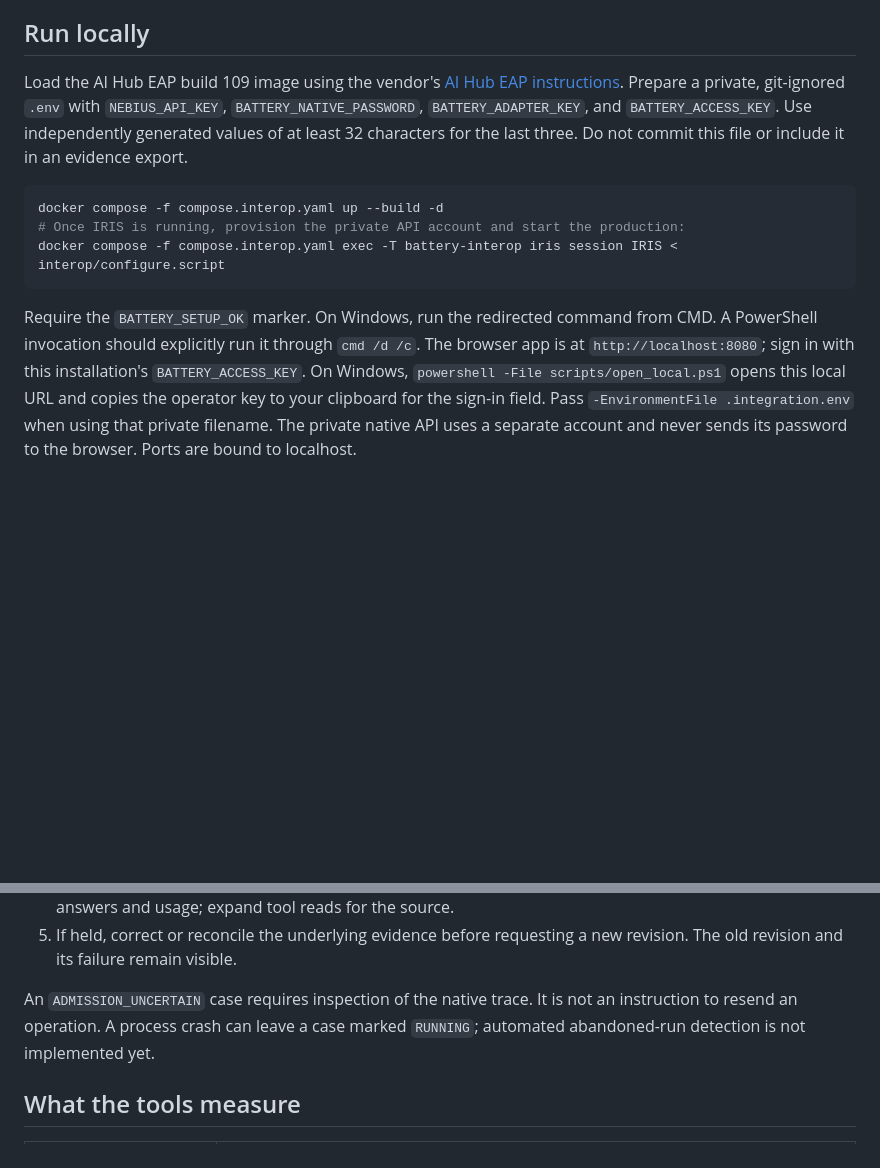
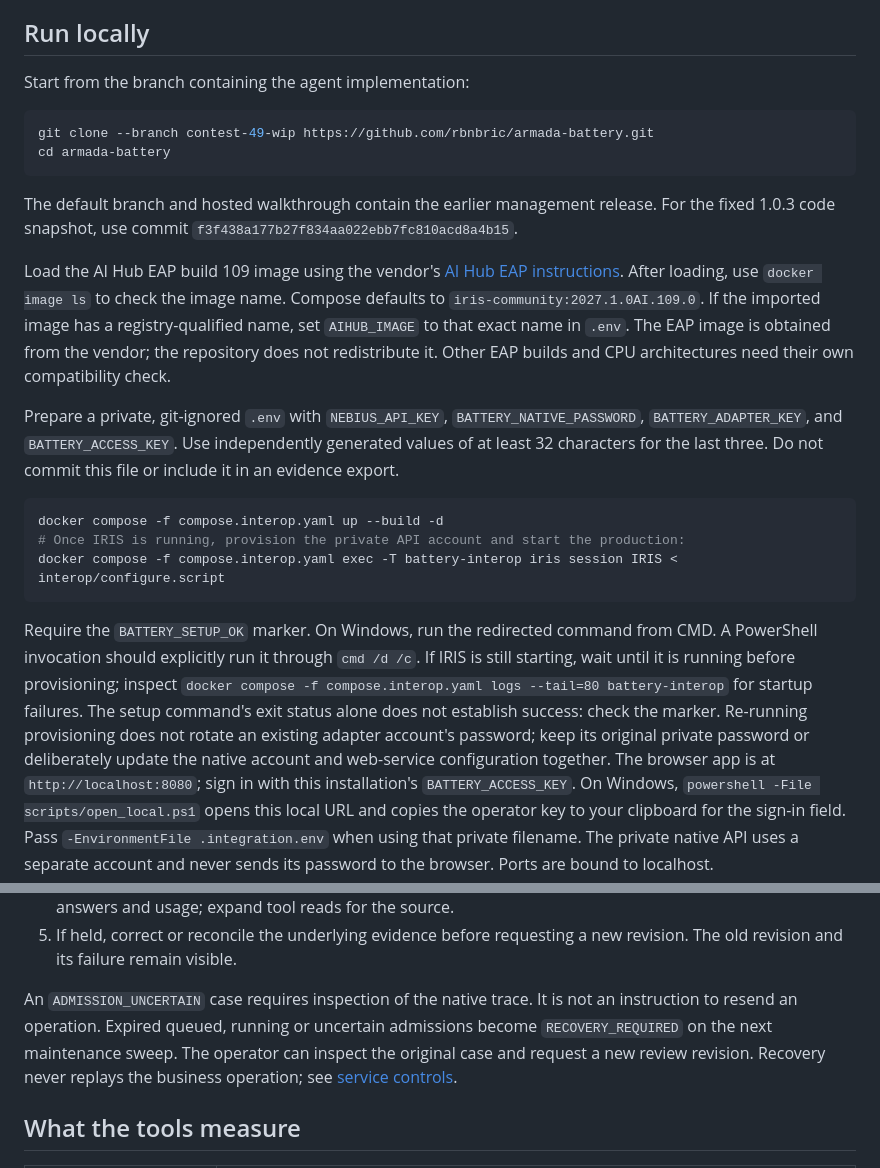
Before and after one commit to rbnbric/armada-battery, a Markdown page: docs/NATIVE_CASE_WORKFLOW.md, 2 parts joined by grey strips. Rendered like a GitHub page; blank space fills up the shorter version.

````diff
--- a/docs/NATIVE_CASE_WORKFLOW.md
+++ b/docs/NATIVE_CASE_WORKFLOW.md
@@ -7,8 +7,25 @@ not accept browser-authored proof.
 
 ## Run locally
 
+Start from the branch containing the agent implementation:
+
+```sh
+git clone --branch contest-49-wip https://github.com/rbnbric/armada-battery.git
+cd armada-battery
+```
+
+The default branch and hosted walkthrough contain the earlier management release.
+For the fixed 1.0.3 code snapshot, use commit
+`f3f438a177b27f834aa022ebb7fc810acd8a4b15`.
+
 Load the AI Hub EAP build 109 image using the vendor's
 [AI Hub EAP instructions](https://github.com/intersystems-community/ai-hub-eap).
+After loading, use `docker image ls` to check the image name. Compose defaults to
+`iris-community:2027.1.0AI.109.0`. If the imported image has a registry-qualified
+name, set `AIHUB_IMAGE` to that exact name in `.env`. The EAP image is obtained
+from the vendor; the repository does not redistribute it. Other EAP builds and
+CPU architectures need their own compatibility check.
+
 Prepare a private, git-ignored `.env` with `NEBIUS_API_KEY`,
 `BATTERY_NATIVE_PASSWORD`, `BATTERY_ADAPTER_KEY`, and `BATTERY_ACCESS_KEY`.
 Use independently generated values of at least 32 characters for the last three.
@@ -22,6 +39,12 @@ docker compose -f compose.interop.yaml exec -T battery-interop iris session IRIS
 
 Require the `BATTERY_SETUP_OK` marker. On Windows, run the redirected command
 from CMD. A PowerShell invocation should explicitly run it through `cmd /d /c`.
+If IRIS is still starting, wait until it is running before provisioning; inspect
+`docker compose -f compose.interop.yaml logs --tail=80 battery-interop` for startup
+failures. The setup command's exit status alone does not establish success: check
+the marker. Re-running provisioning does not rotate an existing adapter account's
+password; keep its original private password or deliberately update the native
+account and web-service configuration together.
 The browser app is at `http://localhost:8080`; sign in with this installation's
 `BATTERY_ACCESS_KEY`. On Windows, `powershell -File scripts/open_local.ps1` opens this local URL and
 copies the operator key to your clipboard for the sign-in field. Pass
@@ -43,8 +66,10 @@ connecting AI Hub does not convert a synthetic operation into a live one.
    revision. The old revision and its failure remain visible.
 
 An `ADMISSION_UNCERTAIN` case requires inspection of the native trace. It is not
-an instruction to resend an operation. A process crash can leave a case marked
-`RUNNING`; automated abandoned-run detection is not implemented yet.
+an instruction to resend an operation. Expired queued, running or uncertain
+admissions become `RECOVERY_REQUIRED` on the next maintenance sweep. The operator
+can inspect the original case and request a new review revision. Recovery never
+replays the business operation; see [service controls](SERVICE_CONTROLS.md).
 
 ## What the tools measure
 
````
Also changed, not shown: README.md (+33 -19 lines).
